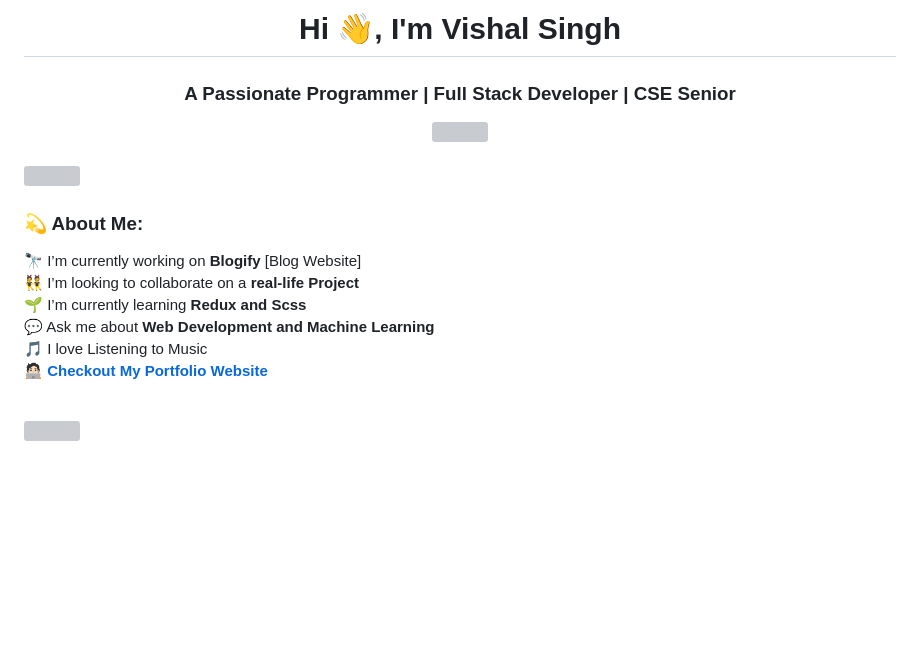
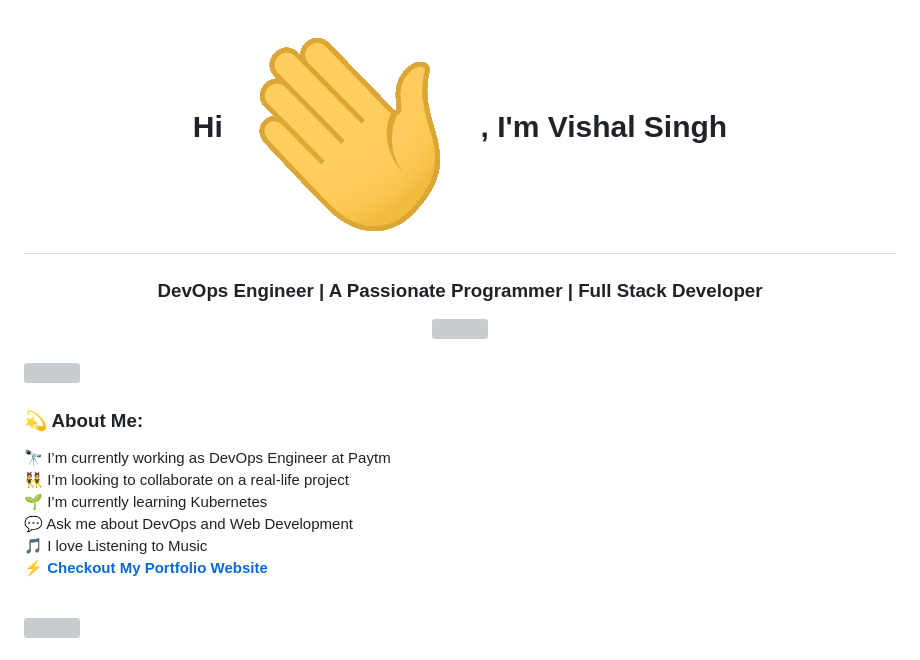
Before and after one commit to VishalSingh-07/VishalSingh-07, a Markdown page: README.md, the part around one of its changes. GitHub-like rendering; pictures changed too: wave.gif (added); blank space fills up the shorter version; grey boxes are pictures that could not be loaded.

```diff
--- a/README.md
+++ b/README.md
@@ -3,6 +3,11 @@
 
-<h1 align="center">Hi 👋, I'm Vishal Singh</h1>
-<h3 align="center">A Passionate Programmer | Full Stack Developer |  CSE Senior </h3>
+<h1 align="center">
+  Hi
+  <img src="./wave.gif" style="height: 1em; width: 1em;" alt="wave">
+  , I'm Vishal Singh
+</h1>
+
+<h3 align="center">DevOps Engineer | A Passionate Programmer | Full Stack Developer </h3>
 <div align="center"><img align="center" height="400" src="https://github.com/VishalSingh-07/VishalSingh-07/assets/72917258/5b554329-b42b-4434-a1d1-a7644c5e3a3d"  /></div>
 
 
@@ -13,8 +18,12 @@
 
 ### 💫 About Me:
 
-
-🔭 I’m currently working on **Blogify** [Blog Website]<br>👯 I’m looking to collaborate on a **real-life Project**<br>🌱 I’m currently learning **Redux and Scss**<br>💬 Ask me about **Web Development and Machine Learning** <br>🎵 I love Listening to Music<br>🧑🏻‍💻 **[Checkout My Portfolio Website](https://vishalsinghportfolio.netlify.app/)**<br><br>
+🔭 I’m currently working as DevOps Engineer at Paytm<br>
+👯 I’m looking to collaborate on a real-life project <br>
+🌱 I’m currently learning Kubernetes <br>
+💬 Ask me about DevOps and Web Development<br>
+🎵 I love Listening to Music<br>
+⚡ **[Checkout My Portfolio Website](https://vishalsinghportfolio.netlify.app/)**<br><br>
 
 <a target="_blank" rel="noopener noreferrer" href="https://github.com/ArshErgon/ArshErgon/blob/main/assets/header/lineBar.png"><img src="https://github.com/ArshErgon/ArshErgon/raw/main/assets/header/lineBar.png" width="100%" height="8px" style="max-width: 100%;"></a>
 
```
Also changed, not shown: other parts of README.md (+24 -10 lines), demo.md (added, +21 -0 lines), profile_banner.png (added), 2 other files.
